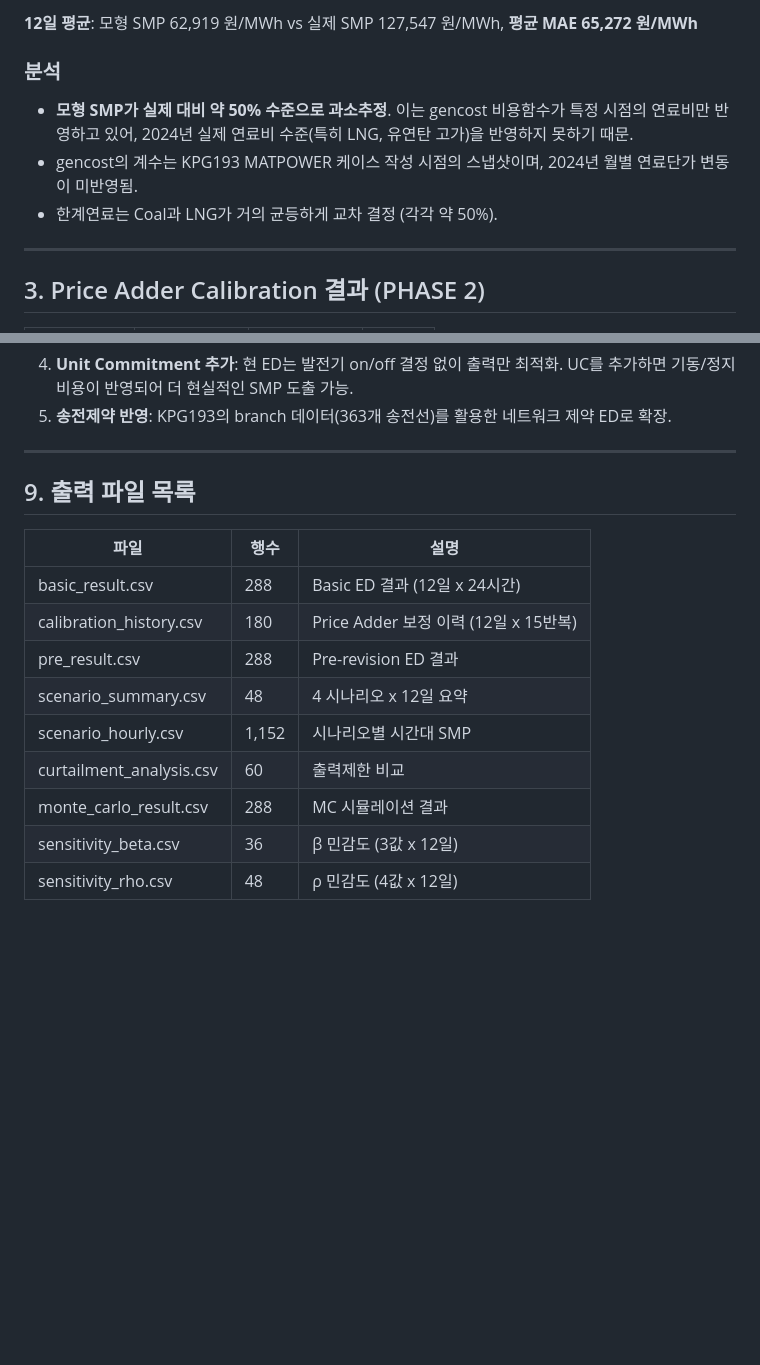
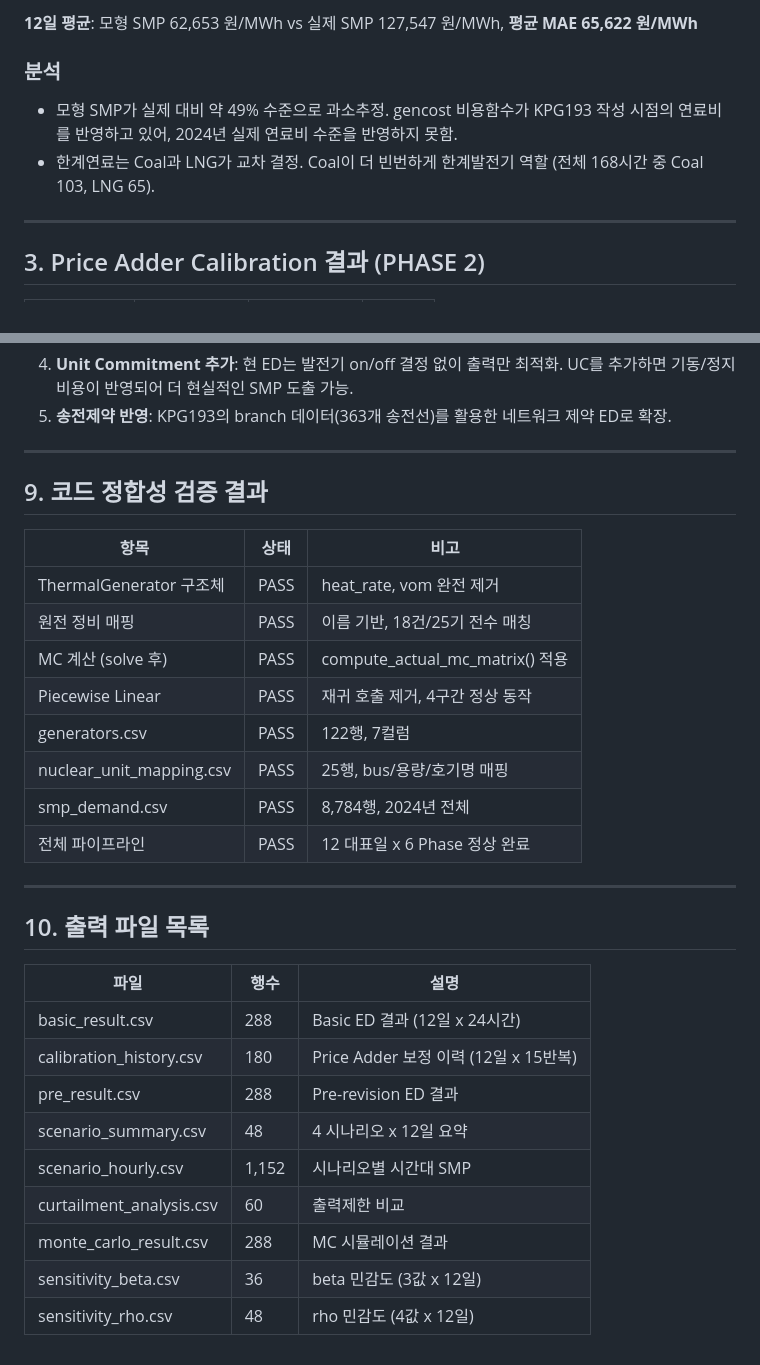
Before and after one commit to knameds-cmd/PSE_Project1, a Markdown page: all_gen_real_system/ANALYSIS_REPORT.md, 2 parts joined by grey strips. Rendered like a GitHub page; blank space fills up the shorter version.

```diff
--- a/all_gen_real_system/ANALYSIS_REPORT.md
+++ b/all_gen_real_system/ANALYSIS_REPORT.md
@@ -53,11 +81,10 @@
 
-**12일 평균**: 모형 SMP 62,919 원/MWh vs 실제 SMP 127,547 원/MWh, **평균 MAE 65,272 원/MWh**
+**12일 평균**: 모형 SMP 62,653 원/MWh vs 실제 SMP 127,547 원/MWh, **평균 MAE 65,622 원/MWh**
 
 ### 분석
 
-- **모형 SMP가 실제 대비 약 50% 수준으로 과소추정**. 이는 gencost 비용함수가 특정 시점의 연료비만 반영하고 있어, 2024년 실제 연료비 수준(특히 LNG, 유연탄 고가)을 반영하지 못하기 때문.
-- gencost의 계수는 KPG193 MATPOWER 케이스 작성 시점의 스냅샷이며, 2024년 월별 연료단가 변동이 미반영됨.
-- 한계연료는 Coal과 LNG가 거의 균등하게 교차 결정 (각각 약 50%).
+- 모형 SMP가 실제 대비 약 49% 수준으로 과소추정. gencost 비용함수가 KPG193 작성 시점의 연료비를 반영하고 있어, 2024년 실제 연료비 수준을 반영하지 못함.
+- 한계연료는 Coal과 LNG가 교차 결정. Coal이 더 빈번하게 한계발전기 역할 (전체 168시간 중 Coal 103, LNG 65).
 
 ---
 
@@ -170,7 +225,22 @@ Price Adder 보정이 MAE를 12.9% 개선하지만, gencost 기반 MC가 실제
 
 ---
 
-## 9. 출력 파일 목록
+## 9. 코드 정합성 검증 결과
+
+| 항목 | 상태 | 비고 |
+|------|------|------|
+| ThermalGenerator 구조체 | PASS | heat_rate, vom 완전 제거 |
+| 원전 정비 매핑 | PASS | 이름 기반, 18건/25기 전수 매칭 |
+| MC 계산 (solve 후) | PASS | compute_actual_mc_matrix() 적용 |
+| Piecewise Linear | PASS | 재귀 호출 제거, 4구간 정상 동작 |
+| generators.csv | PASS | 122행, 7컬럼 |
+| nuclear_unit_mapping.csv | PASS | 25행, bus/용량/호기명 매핑 |
+| smp_demand.csv | PASS | 8,784행, 2024년 전체 |
+| 전체 파이프라인 | PASS | 12 대표일 x 6 Phase 정상 완료 |
+
+---
+
+## 10. 출력 파일 목록
 
 | 파일 | 행수 | 설명 |
 |------|------|------|
@@ -181,5 +251,5 @@ Price Adder 보정이 MAE를 12.9% 개선하지만, gencost 기반 MC가 실제
 | scenario_hourly.csv | 1,152 | 시나리오별 시간대 SMP |
 | curtailment_analysis.csv | 60 | 출력제한 비교 |
 | monte_carlo_result.csv | 288 | MC 시뮬레이션 결과 |
-| sensitivity_beta.csv | 36 | β 민감도 (3값 x 12일) |
-| sensitivity_rho.csv | 48 | ρ 민감도 (4값 x 12일) |
+| sensitivity_beta.csv | 36 | beta 민감도 (3값 x 12일) |
+| sensitivity_rho.csv | 48 | rho 민감도 (4값 x 12일) |
```
Also changed, not shown: other parts of all_gen_real_system/ANALYSIS_REPORT.md (+108 -52 lines).
